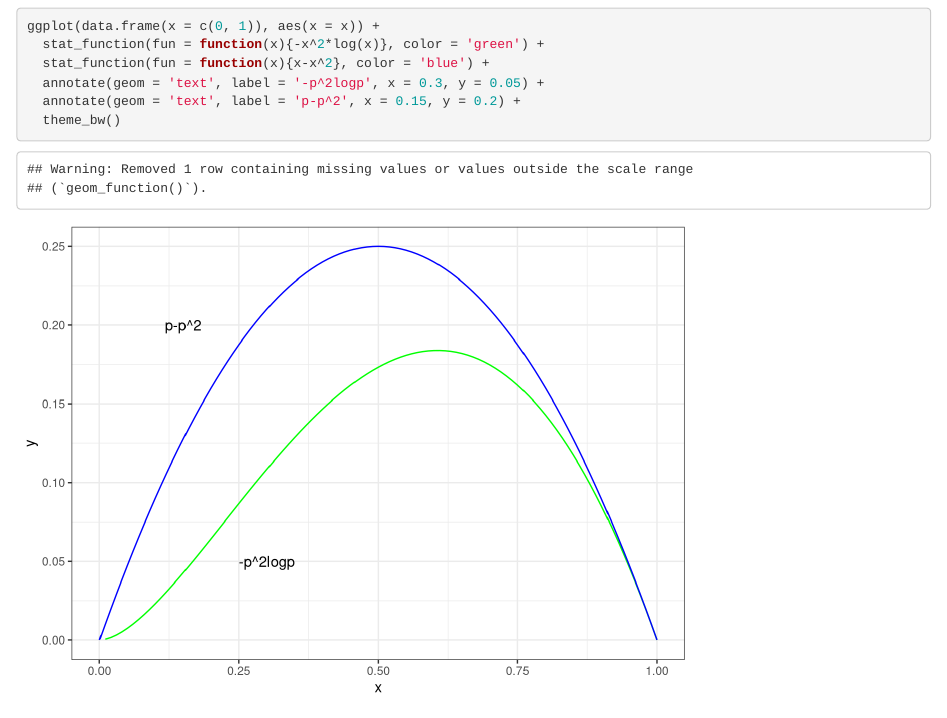
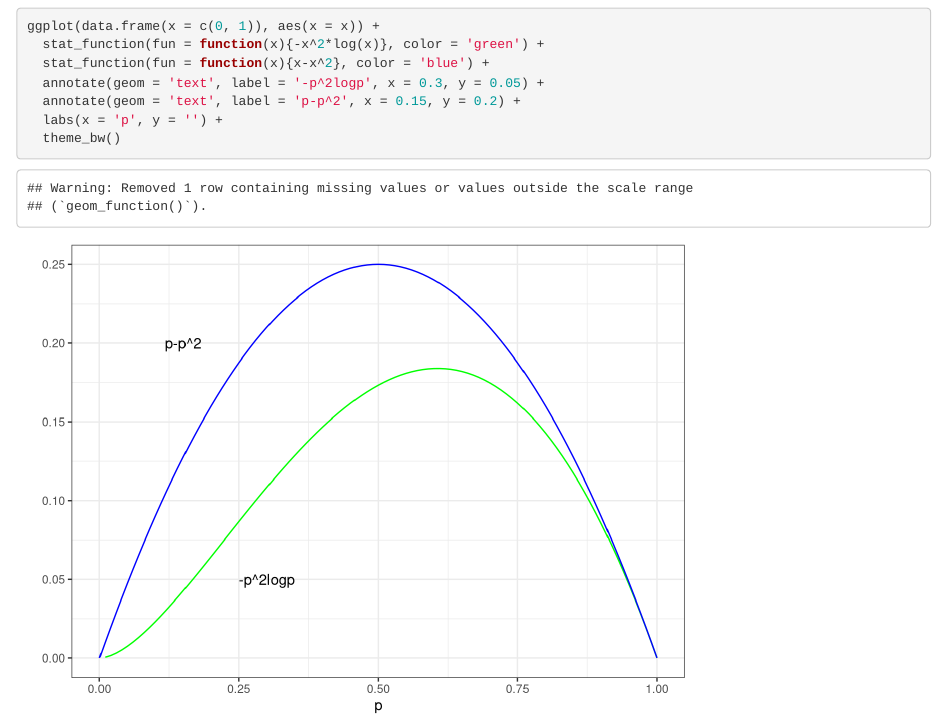
Before and after one commit to RuilianZ/plot_functions, an R Markdown document (plot_functions.Rmd): the page in a window 1100 px wide, from 120 px down. Rendered offline with R 4.5, knitr and Pandoc, with nearby package versions.

Commit message:
change labels

````diff
--- a/plot_functions.Rmd
+++ b/plot_functions.Rmd
@@ -15,5 +15,6 @@ ggplot(data.frame(x = c(0, 1)), aes(x = x)) +
   stat_function(fun = function(x){x-x^2}, color = 'blue') +
   annotate(geom = 'text', label = '-p^2logp', x = 0.3, y = 0.05) +
   annotate(geom = 'text', label = 'p-p^2', x = 0.15, y = 0.2) +
+  labs(x = 'p', y = '') +
   theme_bw()
 ```
````
Also changed, not shown: plot_functions.html.
